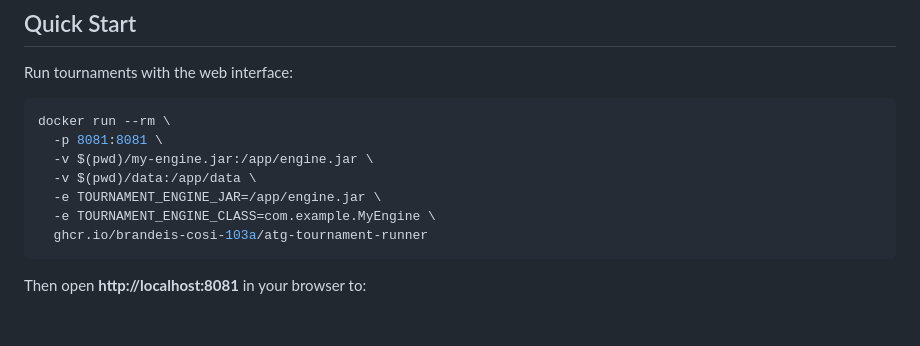
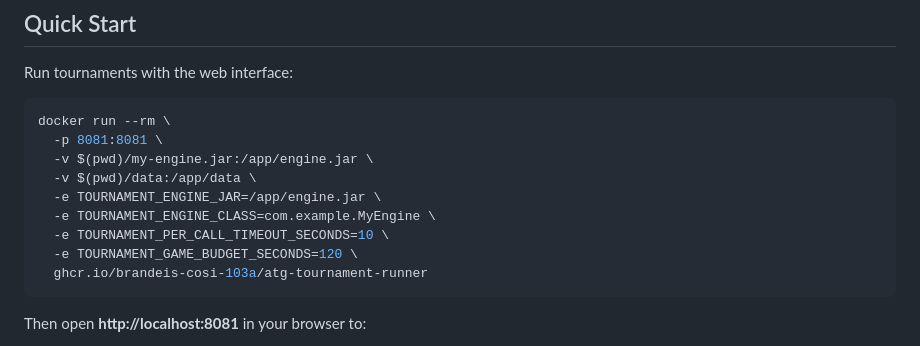
Before and after one commit to brandeis-cosi-103a/atg-tournament-runner, a Markdown page: README.md, the part around the change. Drawn GitHub-style; blank space fills up the shorter version.

````diff
--- a/README.md
+++ b/README.md
@@ -73,6 +73,8 @@ docker run --rm \
   -v $(pwd)/data:/app/data \
   -e TOURNAMENT_ENGINE_JAR=/app/engine.jar \
   -e TOURNAMENT_ENGINE_CLASS=com.example.MyEngine \
+  -e TOURNAMENT_PER_CALL_TIMEOUT_SECONDS=10 \
+  -e TOURNAMENT_GAME_BUDGET_SECONDS=120 \
   ghcr.io/brandeis-cosi-103a/atg-tournament-runner
 ```
 
````
Also changed, not shown: docs/azure-deployment.md (+9 -1 lines).
